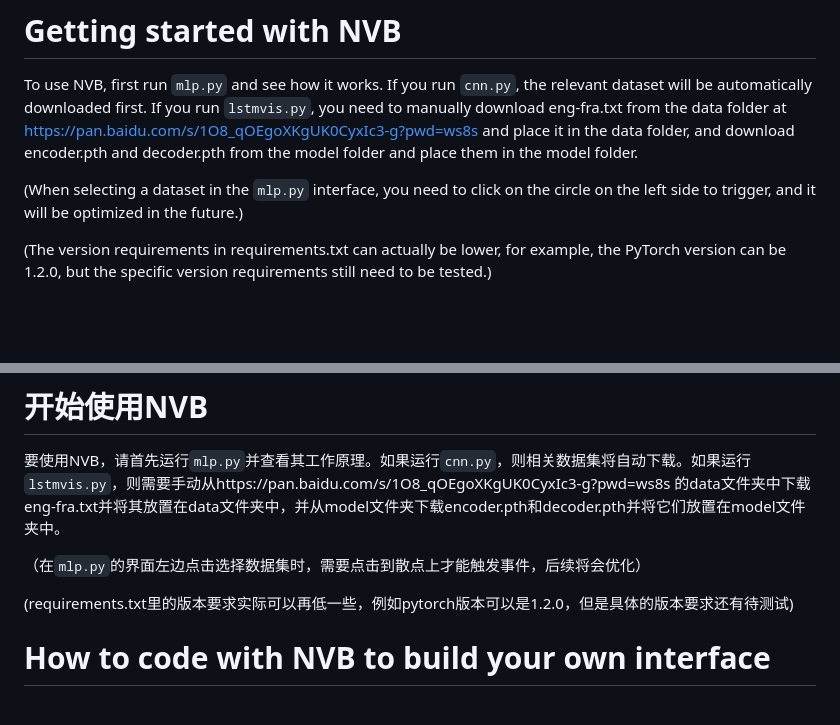
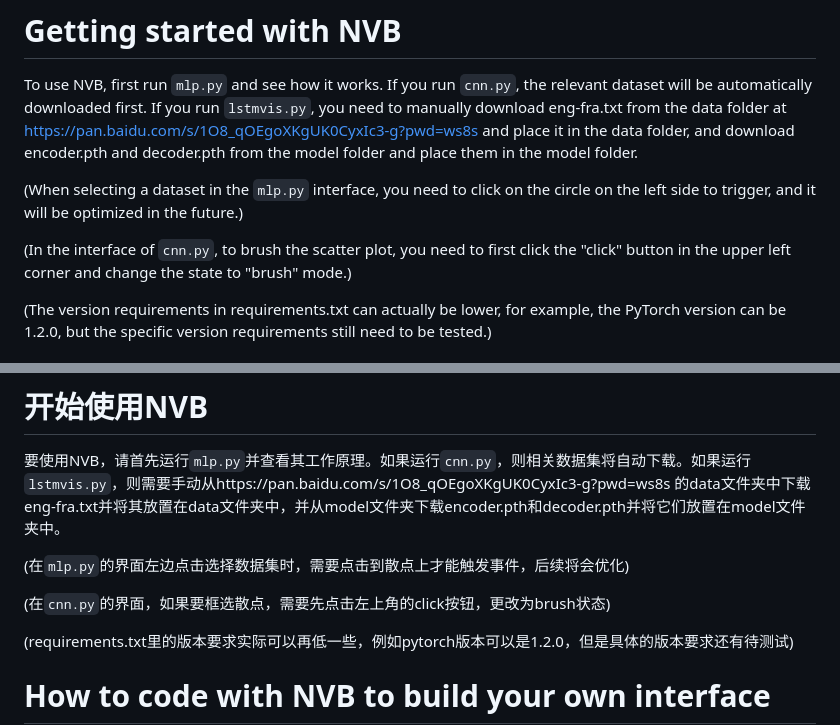
Before and after one commit to NaClSSS/NVB, a Markdown page: README.md, 2 parts joined by grey strips. Drawn GitHub-style; blank space fills up the shorter version.

```diff
--- a/README.md
+++ b/README.md
@@ -3,6 +3,8 @@
 To use NVB, first run `mlp.py` and see how it works. If you run `cnn.py`, the relevant dataset will be automatically downloaded first. If you run `lstmvis.py`, you need to manually download eng-fra.txt from the data folder at https://pan.baidu.com/s/1O8_qOEgoXKgUK0CyxIc3-g?pwd=ws8s and place it in the data folder, and download encoder.pth and decoder.pth from the model folder and place them in the model folder.
 
 (When selecting a dataset in the `mlp.py` interface, you need to click on the circle on the left side to trigger, and it will be optimized in the future.)
+
+(In the interface of `cnn.py`, to brush the scatter plot, you need to first click the "click" button in the upper left corner and change the state to "brush" mode.)
 
 (The version requirements in requirements.txt can actually be lower, for example, the PyTorch version can be 1.2.0, but the specific version requirements still need to be tested.)
 
@@ -114,7 +116,9 @@ The Chinese below corresponds to the English above
 # 开始使用NVB
 要使用NVB，请首先运行`mlp.py`并查看其工作原理。如果运行`cnn.py`，则相关数据集将自动下载。如果运行`lstmvis.py`，则需要手动从https://pan.baidu.com/s/1O8_qOEgoXKgUK0CyxIc3-g?pwd=ws8s 的data文件夹中下载eng-fra.txt并将其放置在data文件夹中，并从model文件夹下载encoder.pth和decoder.pth并将它们放置在model文件夹中。
 
-（在`mlp.py`的界面左边点击选择数据集时，需要点击到散点上才能触发事件，后续将会优化）
+(在`mlp.py`的界面左边点击选择数据集时，需要点击到散点上才能触发事件，后续将会优化)
+
+(在`cnn.py`的界面，如果要框选散点，需要先点击左上角的click按钮，更改为brush状态)
 
 (requirements.txt里的版本要求实际可以再低一些，例如pytorch版本可以是1.2.0，但是具体的版本要求还有待测试)
 
```
